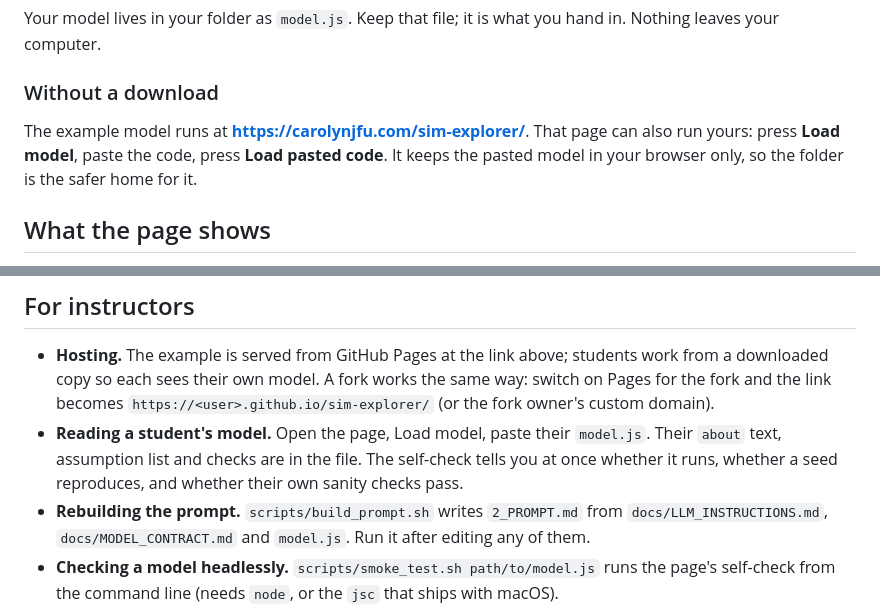
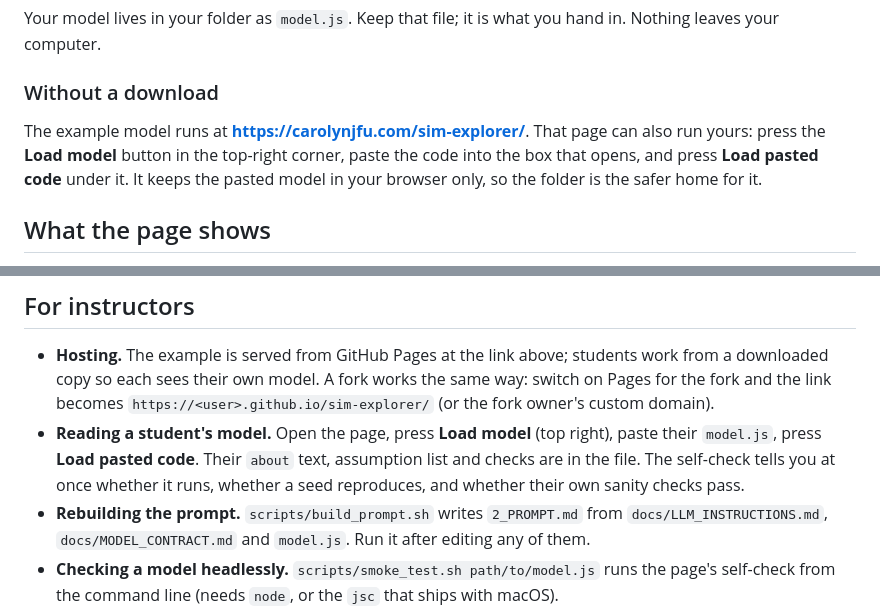
Before and after one commit to lynjfu/sim-explorer, a Markdown page: README.md, 2 parts joined by grey strips. GitHub-like rendering.

Commit message:
Say where the Load model button is (top-right corner)
Co-Authored-By: Claude Opus 5.5 <noreply@anthropic.com>

```diff
--- a/README.md
+++ b/README.md
@@ -17,7 +17,7 @@ Your model lives in your folder as `model.js`. Keep that file; it is what you ha
 
 ### Without a download
 
-The example model runs at **https://carolynjfu.com/sim-explorer/**. That page can also run yours: press **Load model**, paste the code, press **Load pasted code**. It keeps the pasted model in your browser only, so the folder is the safer home for it.
+The example model runs at **https://carolynjfu.com/sim-explorer/**. That page can also run yours: press the **Load model** button in the top-right corner, paste the code into the box that opens, and press **Load pasted code** under it. It keeps the pasted model in your browser only, so the folder is the safer home for it.
 
 ## What the page shows
 
@@ -41,7 +41,7 @@ Your model's parameters on the left. On the right: Step through one run a round
 ## For instructors
 
 - **Hosting.** The example is served from GitHub Pages at the link above; students work from a downloaded copy so each sees their own model. A fork works the same way: switch on Pages for the fork and the link becomes `https://<user>.github.io/sim-explorer/` (or the fork owner's custom domain).
-- **Reading a student's model.** Open the page, Load model, paste their `model.js`. Their `about` text, assumption list and checks are in the file. The self-check tells you at once whether it runs, whether a seed reproduces, and whether their own sanity checks pass.
+- **Reading a student's model.** Open the page, press **Load model** (top right), paste their `model.js`, press **Load pasted code**. Their `about` text, assumption list and checks are in the file. The self-check tells you at once whether it runs, whether a seed reproduces, and whether their own sanity checks pass.
 - **Rebuilding the prompt.** `scripts/build_prompt.sh` writes `2_PROMPT.md` from `docs/LLM_INSTRUCTIONS.md`, `docs/MODEL_CONTRACT.md` and `model.js`. Run it after editing any of them.
 - **Checking a model headlessly.** `scripts/smoke_test.sh path/to/model.js` runs the page's self-check from the command line (needs `node`, or the `jsc` that ships with macOS).
 - **One-file copy.** `scripts/inline_model.sh [model.js] out.html` puts the model inside the page, for emailing or publishing as a single file.
```
Also changed, not shown: 2_PROMPT.md (+1 -1 lines), docs/LLM_INSTRUCTIONS.md (+1 -1 lines).
